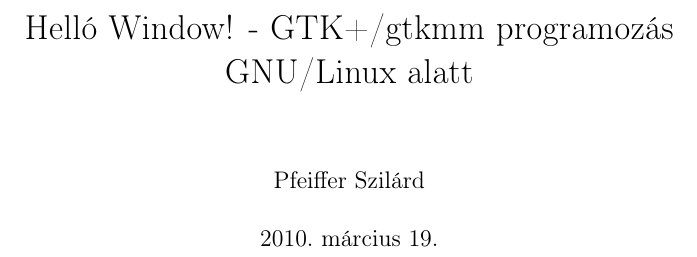
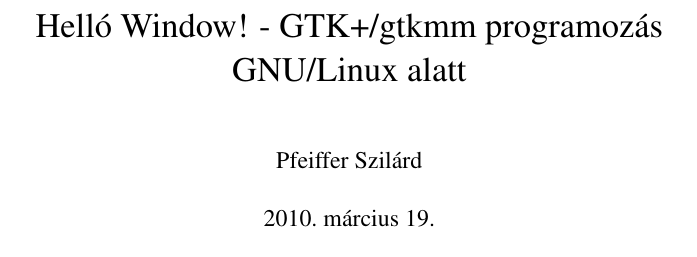
Before and after one commit to c0r0n3r/hello-window, a LaTeX paper (hello_window/windows_article.tex): part of page 1 of 8, cut so that both start at the same text. Compiled offline with pdfLaTeX.

Commit message:
Fixed font quality problem.

```diff
--- a/hello_window/windows_article.tex
+++ b/hello_window/windows_article.tex
@@ -2,7 +2,8 @@
 
 \usepackage[utf8]{inputenc}
 \usepackage[hungarian]{babel}
-\usepackage{t1enc}
+\usepackage[T1]{fontenc}
+\usepackage{pslatex}
 \usepackage{listings}
 \usepackage{textcomp}
 \usepackage{url}
```
